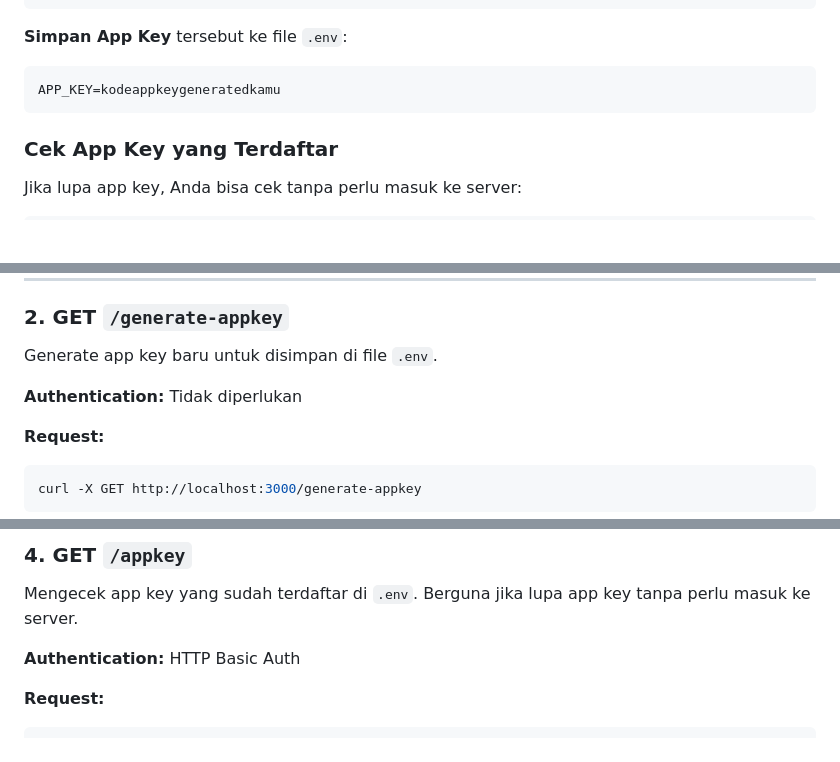
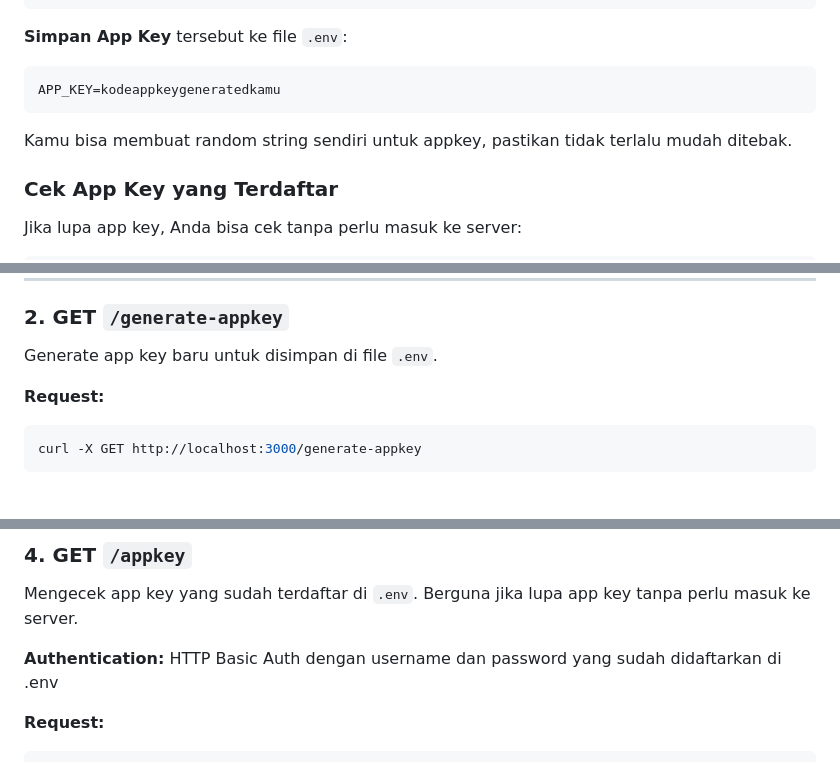
Before and after one commit to yllumi/wasender-bailey, a Markdown page: README.md, 3 parts joined by grey strips. GitHub-like rendering; blank space fills up the shorter version.

Commit message:
Minor update for readme

````diff
--- a/README.md
+++ b/README.md
@@ -85,6 +85,8 @@ Response:
 APP_KEY=kodeappkeygeneratedkamu
 ```
 
+Kamu bisa membuat random string sendiri untuk appkey, pastikan tidak terlalu mudah ditebak.
+
 ### Cek App Key yang Terdaftar
 
 Jika lupa app key, Anda bisa cek tanpa perlu masuk ke server:
@@ -117,8 +119,6 @@ Menampilkan QR code untuk menghubungkan WhatsApp.
 ### 2. GET `/generate-appkey`
 Generate app key baru untuk disimpan di file `.env`.
 
-**Authentication:** Tidak diperlukan
-
 **Request:**
 ```bash
 curl -X GET http://localhost:3000/generate-appkey
@@ -138,7 +138,7 @@ curl -X GET http://localhost:3000/generate-appkey
 ### 4. GET `/appkey`
 Mengecek app key yang sudah terdaftar di `.env`. Berguna jika lupa app key tanpa perlu masuk ke server.
 
-**Authentication:** HTTP Basic Auth
+**Authentication:** HTTP Basic Auth dengan username dan password yang sudah didaftarkan di .env
 
 **Request:**
 ```bash
````
